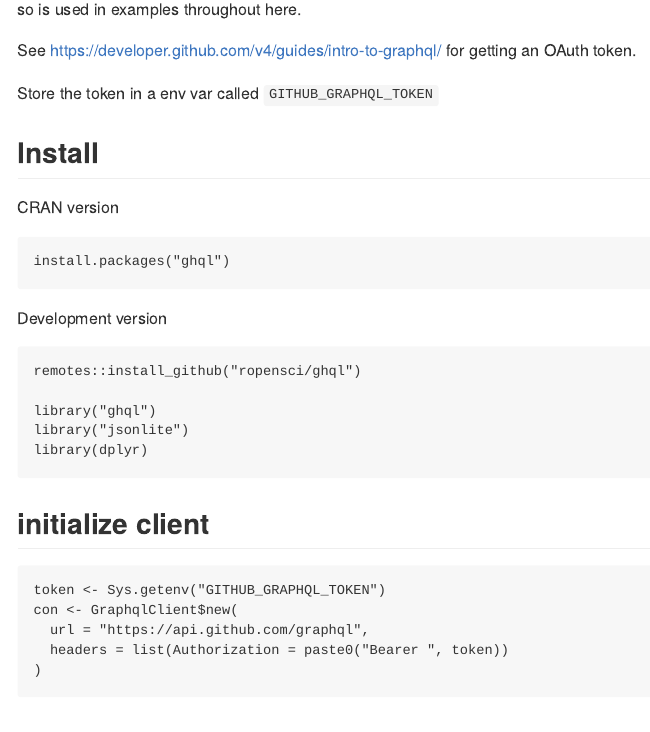
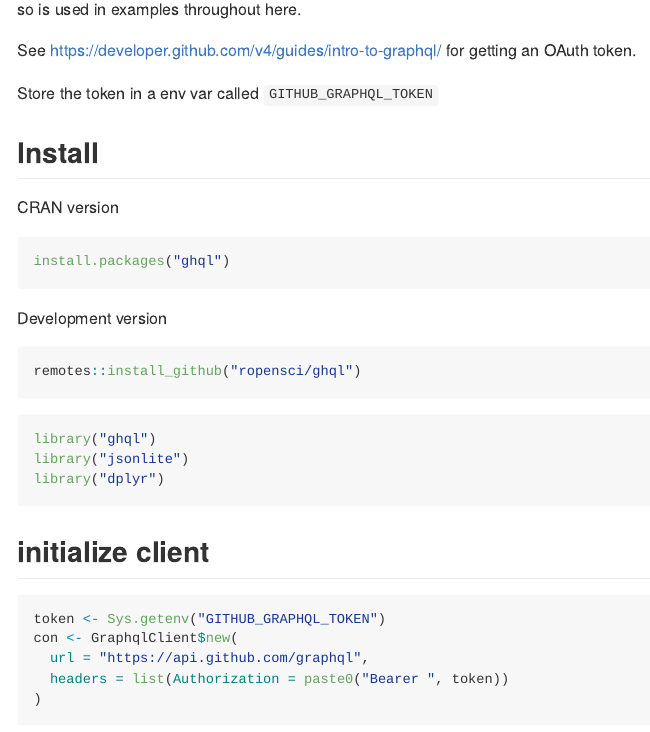
Before and after one commit to ropensci/ghql, an R Markdown document (README.Rmd): the page in a window 1100 px wide, from 540 px down. The pictures show the output file README.md that the author committed with the source, drawn offline in the style of GitHub; long lines of code are wrapped; badge pictures from the web are left out.

Commit message:
remake readme.md with knitr

````diff
--- a/README.Rmd
+++ b/README.Rmd
@@ -59,7 +59,7 @@ remotes::install_github("ropensci/ghql")
 ```{r}
 library("ghql")
 library("jsonlite")
-library(dplyr)
+library("dplyr")
 ```
 
 ## initialize client
````
Also changed, not shown: README.md, README.Rmd (1 more changed lines).
